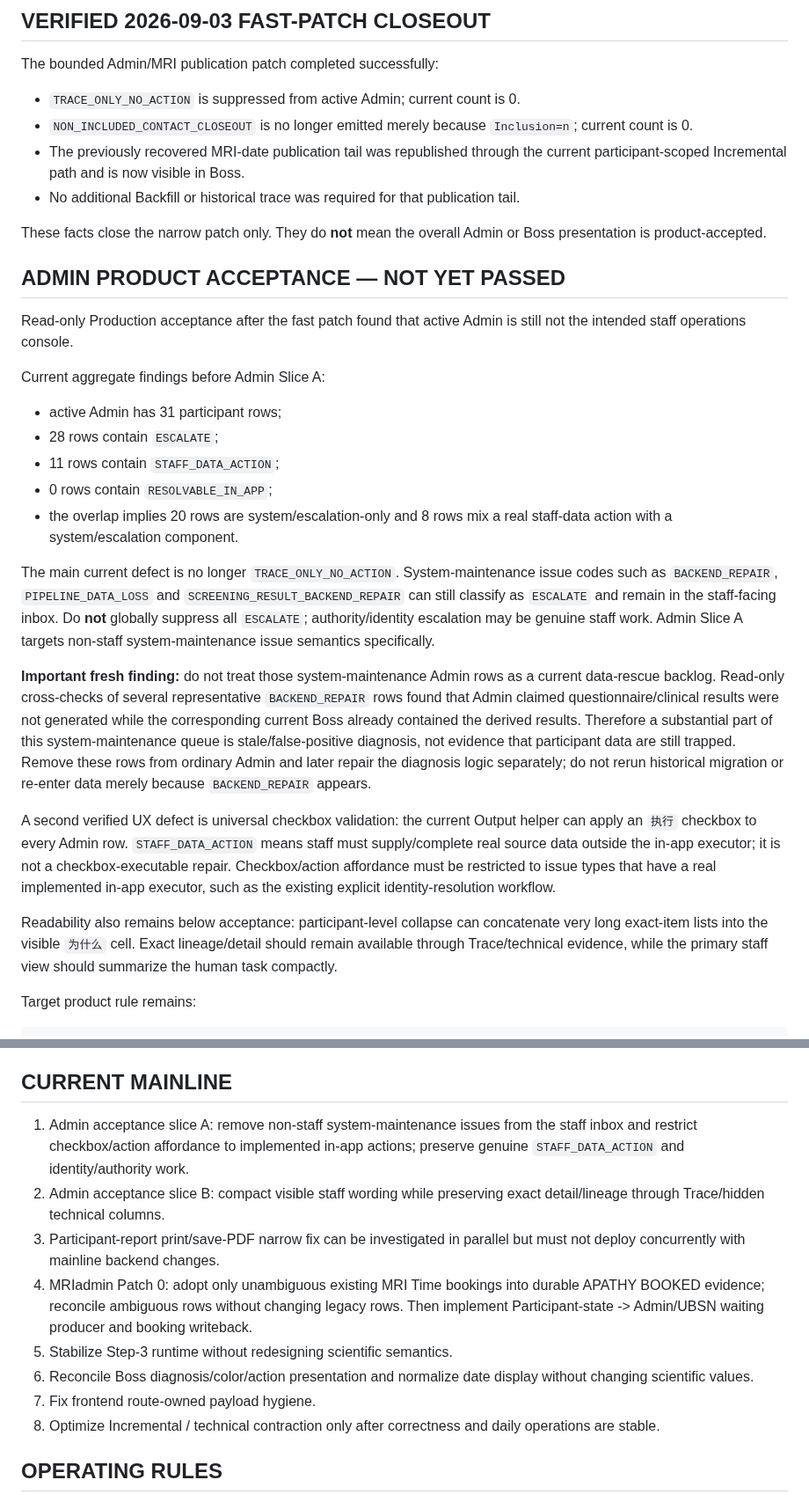
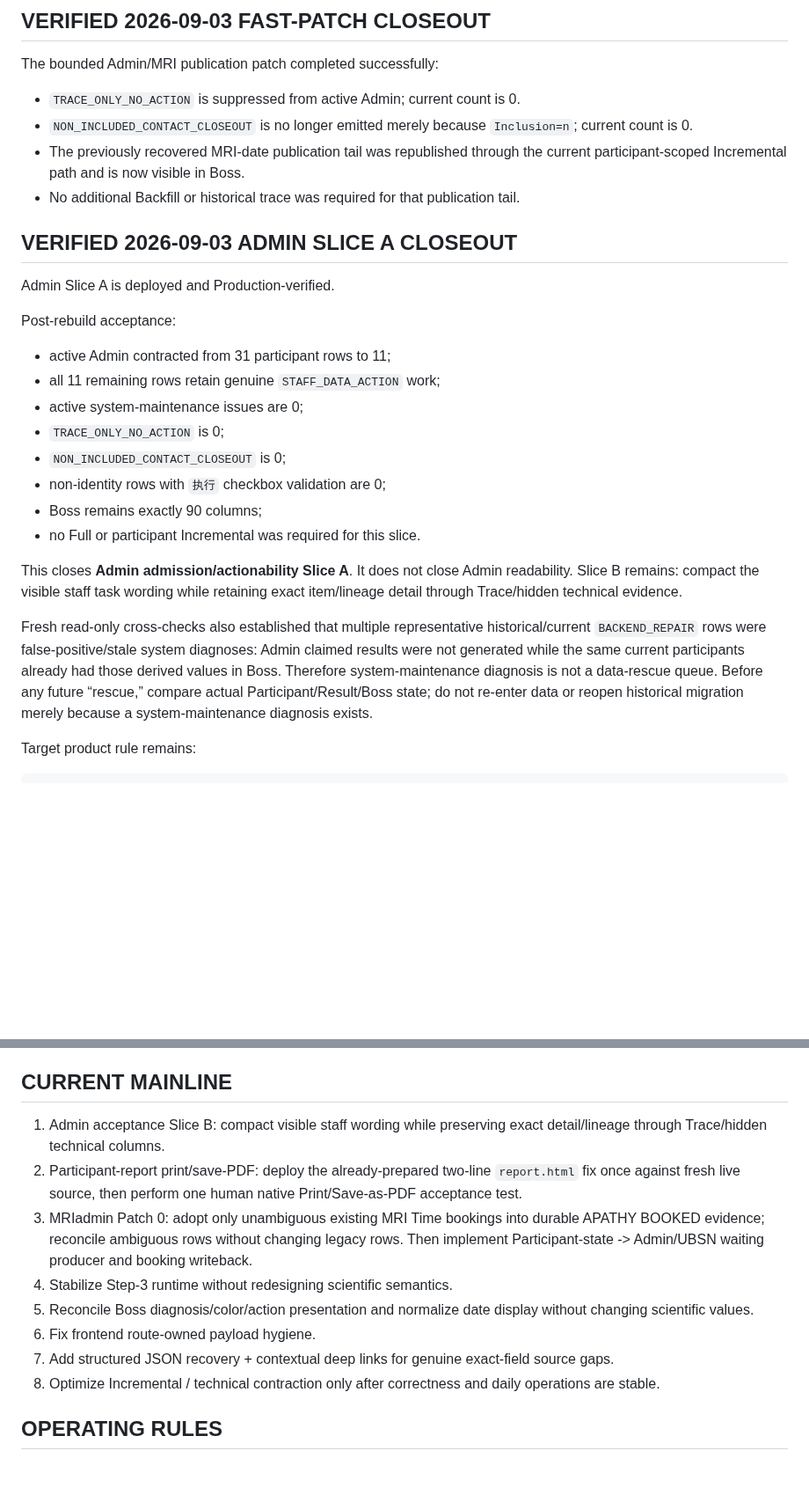
Before and after one commit to Tiutmattiu/Apathy, a Markdown page: CURRENT_STATUS.md, 2 parts joined by grey strips. Shown at 88% size. Drawn GitHub-style; blank space fills up the shorter version.

Commit message:
Close Admin Slice A and record report print root cause

```diff
--- a/CURRENT_STATUS.md
+++ b/CURRENT_STATUS.md
@@ -54,27 +54,24 @@ The bounded Admin/MRI publication patch completed successfully:
 - The previously recovered MRI-date publication tail was republished through the current participant-scoped Incremental path and is now visible in Boss.
 - No additional Backfill or historical trace was required for that publication tail.
 
-These facts close the narrow patch only. They do **not** mean the overall Admin or Boss presentation is product-accepted.
+## VERIFIED 2026-09-03 ADMIN SLICE A CLOSEOUT
 
-## ADMIN PRODUCT ACCEPTANCE — NOT YET PASSED
+Admin Slice A is deployed and Production-verified.
 
-Read-only Production acceptance after the fast patch found that active Admin is still not the intended staff operations console.
+Post-rebuild acceptance:
 
-Current aggregate findings before Admin Slice A:
+- active Admin contracted from 31 participant rows to 11;
+- all 11 remaining rows retain genuine `STAFF_DATA_ACTION` work;
+- active system-maintenance issues are 0;
+- `TRACE_ONLY_NO_ACTION` is 0;
+- `NON_INCLUDED_CONTACT_CLOSEOUT` is 0;
+- non-identity rows with `执行` checkbox validation are 0;
+- Boss remains exactly 90 columns;
+- no Full or participant Incremental was required for this slice.
 
-- active Admin has 31 participant rows;
-- 28 rows contain `ESCALATE`;
-- 11 rows contain `STAFF_DATA_ACTION`;
-- 0 rows contain `RESOLVABLE_IN_APP`;
-- the overlap implies 20 rows are system/escalation-only and 8 rows mix a real staff-data action with a system/escalation component.
+This closes **Admin admission/actionability Slice A**. It does not close Admin readability. Slice B remains: compact the visible staff task wording while retaining exact item/lineage detail through Trace/hidden technical evidence.
 
-The main current defect is no longer `TRACE_ONLY_NO_ACTION`. System-maintenance issue codes such as `BACKEND_REPAIR`, `PIPELINE_DATA_LOSS` and `SCREENING_RESULT_BACKEND_REPAIR` can still classify as `ESCALATE` and remain in the staff-facing inbox. Do **not** globally suppress all `ESCALATE`; authority/identity escalation may be genuine staff work. Admin Slice A targets non-staff system-maintenance issue semantics specifically.
-
-**Important fresh finding:** do not treat those system-maintenance Admin rows as a current data-rescue backlog. Read-only cross-checks of several representative `BACKEND_REPAIR` rows found that Admin claimed questionnaire/clinical results were not generated while the corresponding current Boss already contained the derived results. Therefore a substantial part of this system-maintenance queue is stale/false-positive diagnosis, not evidence that participant data are still trapped. Remove these rows from ordinary Admin and later repair the diagnosis logic separately; do not rerun historical migration or re-enter data merely because `BACKEND_REPAIR` appears.
-
-A second verified UX defect is universal checkbox validation: the current Output helper can apply an `执行` checkbox to every Admin row. `STAFF_DATA_ACTION` means staff must supply/complete real source data outside the in-app executor; it is not a checkbox-executable repair. Checkbox/action affordance must be restricted to issue types that have a real implemented in-app executor, such as the existing explicit identity-resolution workflow.
-
-Readability also remains below acceptance: participant-level collapse can concatenate very long exact-item lists into the visible `为什么` cell. Exact lineage/detail should remain available through Trace/technical evidence, while the primary staff view should summarize the human task compactly.
+Fresh read-only cross-checks also established that multiple representative historical/current `BACKEND_REPAIR` rows were false-positive/stale system diagnoses: Admin claimed results were not generated while the same current participants already had those derived values in Boss. Therefore system-maintenance diagnosis is not a data-rescue queue. Before any future “rescue,” compare actual Participant/Result/Boss state; do not re-enter data or reopen historical migration merely because a system-maintenance diagnosis exists.
 
 Target product rule remains:
 
@@ -173,13 +179,13 @@ Preview is working. Remaining task is the existing Apps Script print/save-PDF pa
 
 ## CURRENT MAINLINE
 
-1. Admin acceptance slice A: remove non-staff system-maintenance issues from the staff inbox and restrict checkbox/action affordance to implemented in-app actions; preserve genuine `STAFF_DATA_ACTION` and identity/authority work.
-2. Admin acceptance slice B: compact visible staff wording while preserving exact detail/lineage through Trace/hidden technical columns.
-3. Participant-report print/save-PDF narrow fix can be investigated in parallel but must not deploy concurrently with mainline backend changes.
-4. MRIadmin Patch 0: adopt only unambiguous existing MRI Time bookings into durable APATHY BOOKED evidence; reconcile ambiguous rows without changing legacy rows. Then implement Participant-state -> Admin/UBSN waiting producer and booking writeback.
-5. Stabilize Step-3 runtime without redesigning scientific semantics.
-6. Reconcile Boss diagnosis/color/action presentation and normalize date display without changing scientific values.
-7. Fix frontend route-owned payload hygiene.
+1. Admin acceptance Slice B: compact visible staff wording while preserving exact detail/lineage through Trace/hidden technical columns.
+2. Participant-report print/save-PDF: deploy the already-prepared two-line `report.html` fix once against fresh live source, then perform one human native Print/Save-as-PDF acceptance test.
+3. MRIadmin Patch 0: adopt only unambiguous existing MRI Time bookings into durable APATHY BOOKED evidence; reconcile ambiguous rows without changing legacy rows. Then implement Participant-state -> Admin/UBSN waiting producer and booking writeback.
+4. Stabilize Step-3 runtime without redesigning scientific semantics.
+5. Reconcile Boss diagnosis/color/action presentation and normalize date display without changing scientific values.
+6. Fix frontend route-owned payload hygiene.
+7. Add structured JSON recovery + contextual deep links for genuine exact-field source gaps.
 8. Optimize Incremental / technical contraction only after correctness and daily operations are stable.
 
 ## OPERATING RULES
```
Also changed, not shown: other parts of CURRENT_STATUS.md (+11 -2 lines).
